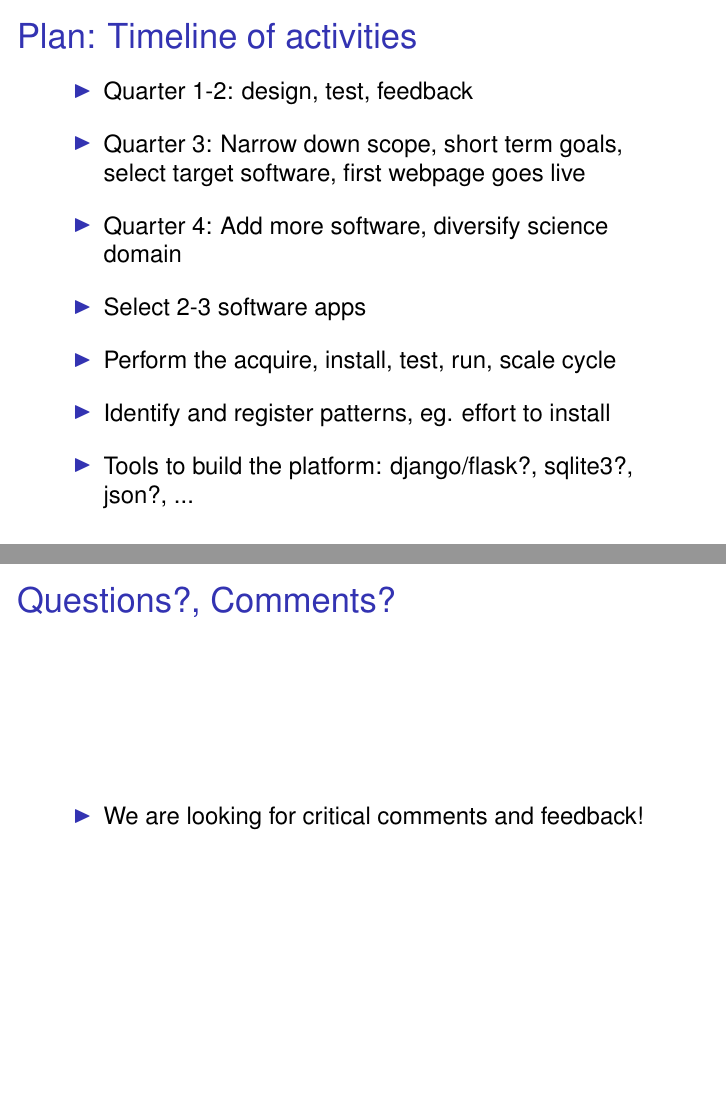
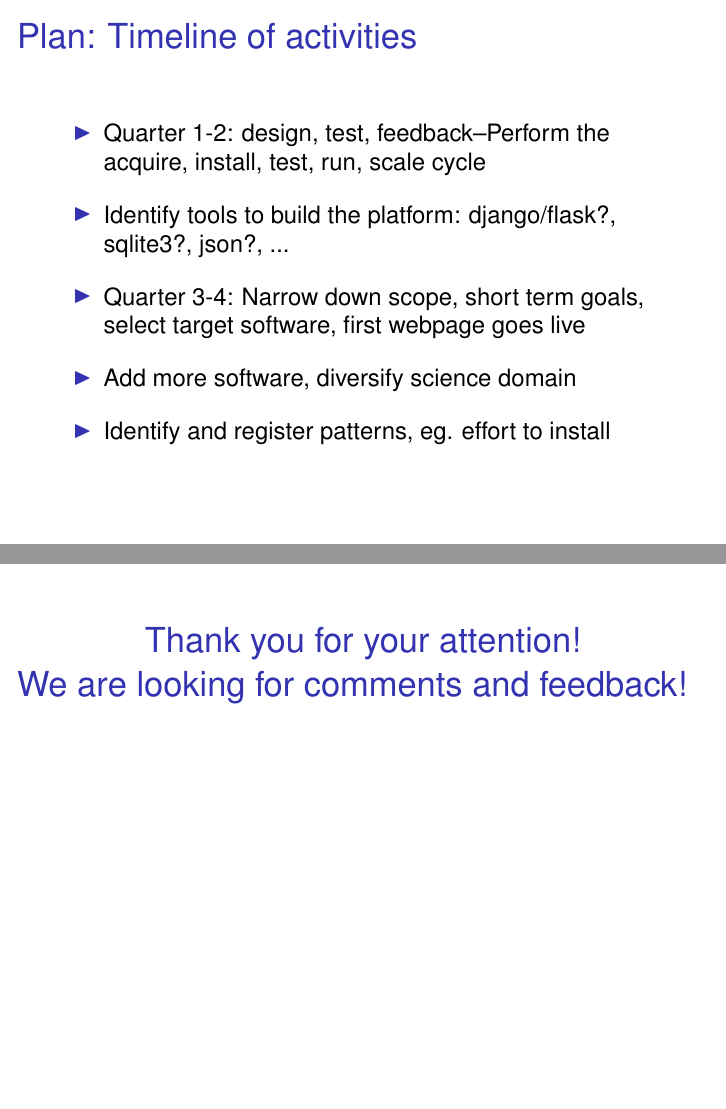
Before and after one commit to ketancmaheshwari/pitt-access, LaTeX slides (ACCESS.tex): pages 11 and 13 of 13, joined at a grey line. Compiled offline with pdfLaTeX; a LaTeX package or settings file that is missing is left out.

Commit message:
making contents crispier

```diff
--- a/ACCESS.tex
+++ b/ACCESS.tex
@@ -163,20 +163,11 @@ Long term: leave a mark!
 \frametitle{Plan: Timeline of activities }
 \begin{itemize}
 \itemsep1em
-\item
-Quarter 1-2: design, test, feedback
-\item
-Quarter 3: Narrow down scope, short term goals, select target software, first webpage goes live
-\item
-Quarter 4: Add more software, diversify science domain
-\item
-Select 2-3 software apps
-\item
-Perform the acquire, install, test, run, scale cycle
-\item
-Identify and register patterns, eg. effort to install
-\item
-Tools to build the platform: django/flask?, sqlite3?, json?, ...
+\item Quarter 1-2: design, test, feedback--Perform the acquire, install, test, run, scale cycle
+\item Identify tools to build the platform: django/flask?, sqlite3?, json?, ...
+\item Quarter 3-4: Narrow down scope, short term goals, select target software, first webpage goes live
+\item Add more software, diversify science domain
+\item Identify and register patterns, eg. effort to install
 \end{itemize}
 \end{frame}
 
@@ -192,10 +183,7 @@ Tools to build the platform: django/flask?, sqlite3?, json?, ...
 \end{frame}
 
 \begin{frame}
-\frametitle{Questions?, Comments?}
-\begin{itemize}
-\item We are looking for critical comments and feedback!
-\end{itemize}
+\frametitle{\\ \centering Thank you for your attention! \\ We are looking for comments and feedback!}
 \end{frame}
 
 \end{document}
```
